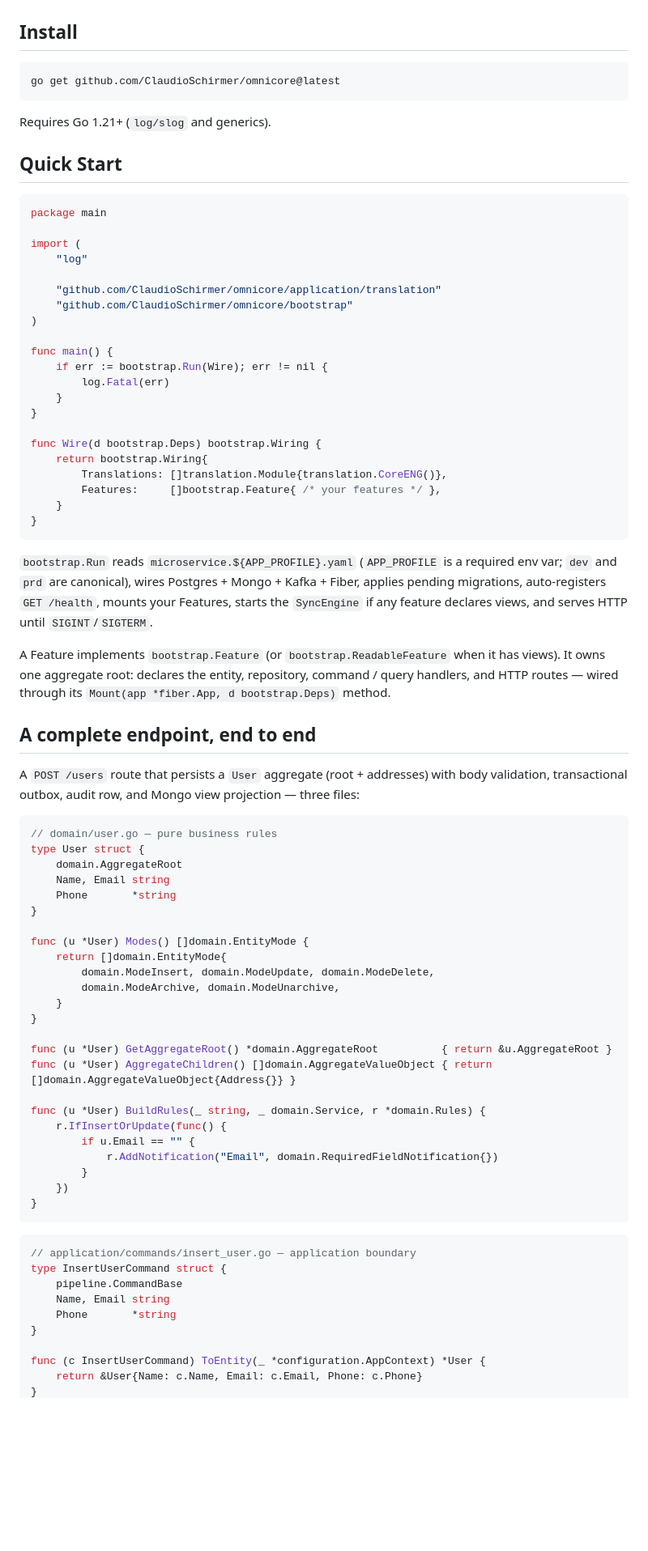
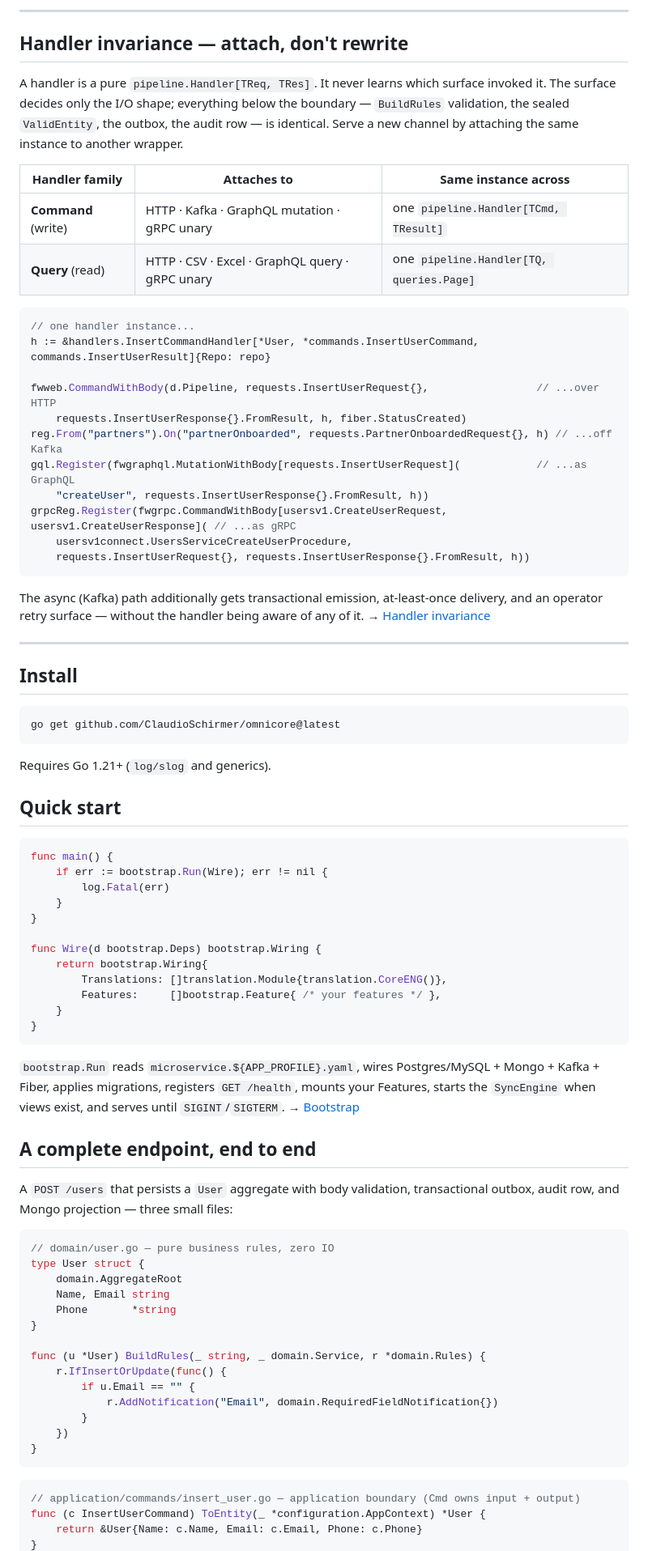
Before and after one commit to ClaudioSchirmer/omnicore, a Markdown page: README.md, the part around one of its changes. Shown at 81% size. GitHub-like rendering; blank space fills up the shorter version.

Commit message:
docs: refresh framework README — visual layout, per-topic docs links, fix handler-invariance surfaces

````diff
--- a/README.md
+++ b/README.md
@@ -25,3 +68,36 @@ omnicore wires the layers a production service needs and gets out of the way: a
+---
+
+## Handler invariance — attach, don't rewrite
+
+A handler is a pure `pipeline.Handler[TReq, TRes]`. It never learns which surface invoked it.
+The surface decides only the I/O shape; everything below the boundary — `BuildRules`
+validation, the sealed `ValidEntity`, the outbox, the audit row — is identical. Serve a new
+channel by attaching the same instance to another wrapper.
+
+| Handler family | Attaches to | Same instance across |
+|---|---|---|
+| **Command** (write) | HTTP · Kafka · GraphQL mutation · gRPC unary | one `pipeline.Handler[TCmd, TResult]` |
+| **Query** (read) | HTTP · CSV · Excel · GraphQL query · gRPC unary | one `pipeline.Handler[TQ, queries.Page]` |
+
+```go
+// one handler instance...
+h := &handlers.InsertCommandHandler[*User, *commands.InsertUserCommand, commands.InsertUserResult]{Repo: repo}
+
+fwweb.CommandWithBody(d.Pipeline, requests.InsertUserRequest{},                 // ...over HTTP
+    requests.InsertUserResponse{}.FromResult, h, fiber.StatusCreated)
+reg.From("partners").On("partnerOnboarded", requests.PartnerOnboardedRequest{}, h) // ...off Kafka
+gql.Register(fwgraphql.MutationWithBody[requests.InsertUserRequest](            // ...as GraphQL
+    "createUser", requests.InsertUserResponse{}.FromResult, h))
+grpcReg.Register(fwgrpc.CommandWithBody[usersv1.CreateUserRequest, usersv1.CreateUserResponse]( // ...as gRPC
+    usersv1connect.UsersServiceCreateUserProcedure,
+    requests.InsertUserRequest{}, requests.InsertUserResponse{}.FromResult, h))
+```
+
+The async (Kafka) path additionally gets transactional emission, at-least-once delivery, and an
+operator retry surface — without the handler being aware of any of it.
+→ [Handler invariance](https://claudioschirmer.github.io/omnicore/#handler-invariance)
+
+---
 
 ## Install
 
@@ -31,18 +107,9 @@ go get github.com/ClaudioSchirmer/omnicore@latest
 
 Requires Go 1.21+ (`log/slog` and generics).
 
-## Quick Start
+## Quick start
 
 ```go
-package main
-
-import (
-    "log"
-
-    "github.com/ClaudioSchirmer/omnicore/application/translation"
-    "github.com/ClaudioSchirmer/omnicore/bootstrap"
-)
-
 func main() {
     if err := bootstrap.Run(Wire); err != nil {
         log.Fatal(err)
@@ -57,31 +124,23 @@ func Wire(d bootstrap.Deps) bootstrap.Wiring {
 }
 ```
 
-`bootstrap.Run` reads `microservice.${APP_PROFILE}.yaml` (`APP_PROFILE` is a required env var; `dev` and `prd` are canonical), wires Postgres + Mongo + Kafka + Fiber, applies pending migrations, auto-registers `GET /health`, mounts your Features, starts the `SyncEngine` if any feature declares views, and serves HTTP until `SIGINT`/`SIGTERM`.
-
-A Feature implements `bootstrap.Feature` (or `bootstrap.ReadableFeature` when it has views). It owns one aggregate root: declares the entity, repository, command / query handlers, and HTTP routes — wired through its `Mount(app *fiber.App, d bootstrap.Deps)` method.
+`bootstrap.Run` reads `microservice.${APP_PROFILE}.yaml`, wires Postgres/MySQL + Mongo + Kafka +
+Fiber, applies migrations, registers `GET /health`, mounts your Features, starts the `SyncEngine`
+when views exist, and serves until `SIGINT`/`SIGTERM`.
+→ [Bootstrap](https://claudioschirmer.github.io/omnicore/#bootstrap)
 
 ## A complete endpoint, end to end
 
-A `POST /users` route that persists a `User` aggregate (root + addresses) with body validation, transactional outbox, audit row, and Mongo view projection — three files:
+A `POST /users` that persists a `User` aggregate with body validation, transactional outbox,
+audit row, and Mongo projection — three small files:
 
 ```go
-// domain/user.go — pure business rules
+// domain/user.go — pure business rules, zero IO
 type User struct {
     domain.AggregateRoot
     Name, Email string
     Phone       *string
 }
-
-func (u *User) Modes() []domain.EntityMode {
-    return []domain.EntityMode{
-        domain.ModeInsert, domain.ModeUpdate, domain.ModeDelete,
-        domain.ModeArchive, domain.ModeUnarchive,
-    }
-}
-
-func (u *User) GetAggregateRoot() *domain.AggregateRoot          { return &u.AggregateRoot }
-func (u *User) AggregateChildren() []domain.AggregateValueObject { return []domain.AggregateValueObject{Address{}} }
 
 func (u *User) BuildRules(_ string, _ domain.Service, r *domain.Rules) {
     r.IfInsertOrUpdate(func() {
@@ -93,13 +152,7 @@ func (u *User) BuildRules(_ string, _ domain.Service, r *domain.Rules) {
 ```
 
 ```go
-// application/commands/insert_user.go — application boundary
-type InsertUserCommand struct {
-    pipeline.CommandBase
-    Name, Email string
-    Phone       *string
-}
-
+// application/commands/insert_user.go — application boundary (Cmd owns input + output)
 func (c InsertUserCommand) ToEntity(_ *configuration.AppContext) *User {
     return &User{Name: c.Name, Email: c.Email, Phone: c.Phone}
 }
````
Also changed, not shown: other parts of README.md (+80 -49 lines).
